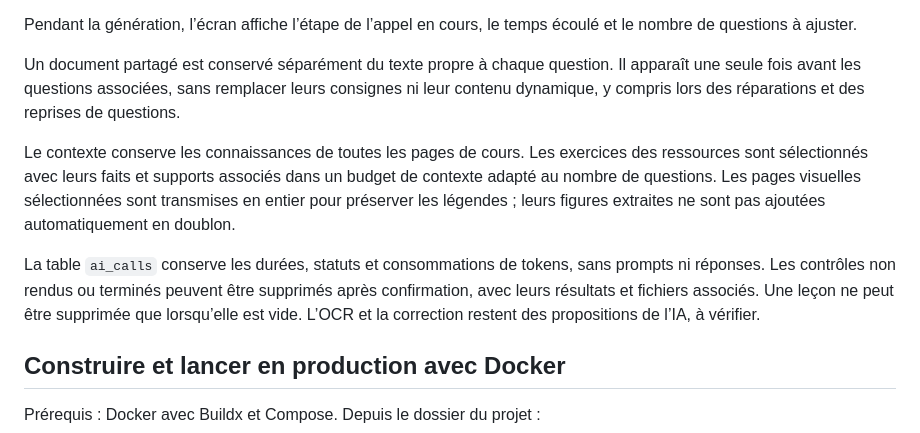
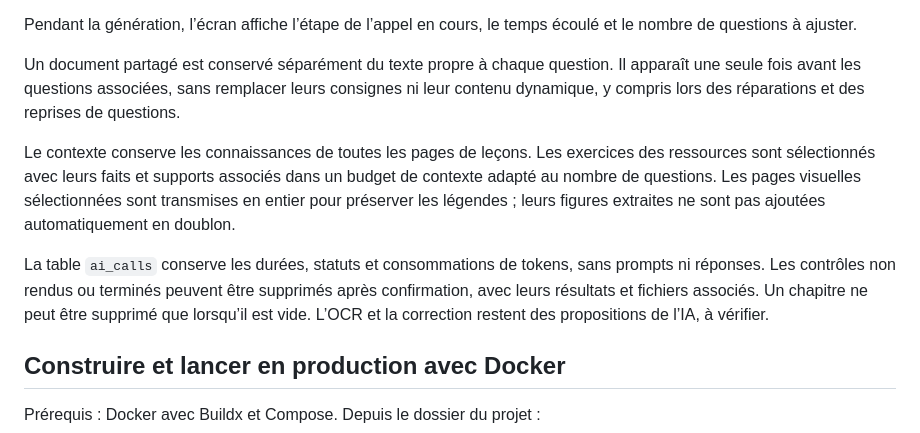
Before and after one commit to cblavier/captain_homework, a Markdown page: README.md, the part around one of its changes. Drawn GitHub-style.

```diff
--- a/README.md
+++ b/README.md
@@ -130,9 +134,9 @@ Pendant la génération, l’écran affiche l’étape de l’appel en cours, le
 
 Un document partagé est conservé séparément du texte propre à chaque question. Il apparaît une seule fois avant les questions associées, sans remplacer leurs consignes ni leur contenu dynamique, y compris lors des réparations et des reprises de questions.
 
-Le contexte conserve les connaissances de toutes les pages de cours. Les exercices des ressources sont sélectionnés avec leurs faits et supports associés dans un budget de contexte adapté au nombre de questions. Les pages visuelles sélectionnées sont transmises en entier pour préserver les légendes ; leurs figures extraites ne sont pas ajoutées automatiquement en doublon.
+Le contexte conserve les connaissances de toutes les pages de leçons. Les exercices des ressources sont sélectionnés avec leurs faits et supports associés dans un budget de contexte adapté au nombre de questions. Les pages visuelles sélectionnées sont transmises en entier pour préserver les légendes ; leurs figures extraites ne sont pas ajoutées automatiquement en doublon.
 
-La table `ai_calls` conserve les durées, statuts et consommations de tokens, sans prompts ni réponses. Les contrôles non rendus ou terminés peuvent être supprimés après confirmation, avec leurs résultats et fichiers associés. Une leçon ne peut être supprimée que lorsqu’elle est vide. L’OCR et la correction restent des propositions de l’IA, à vérifier.
+La table `ai_calls` conserve les durées, statuts et consommations de tokens, sans prompts ni réponses. Les contrôles non rendus ou terminés peuvent être supprimés après confirmation, avec leurs résultats et fichiers associés. Un chapitre ne peut être supprimé que lorsqu’il est vide. L’OCR et la correction restent des propositions de l’IA, à vérifier.
 
 ## Construire et lancer en production avec Docker
 
```
Also changed, not shown: other parts of README.md (+27 -11 lines), screenshots/README.md (+2 -0 lines), screenshots/alice/desktop-evaluations-partagees.png (added), screenshots/originaux/alice/desktop-evaluations-partagees.png (added).
